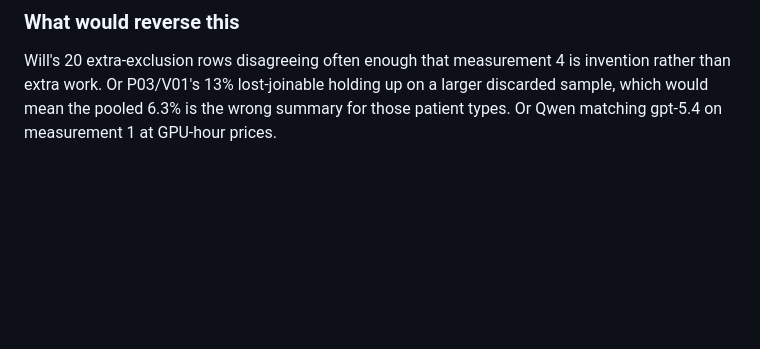
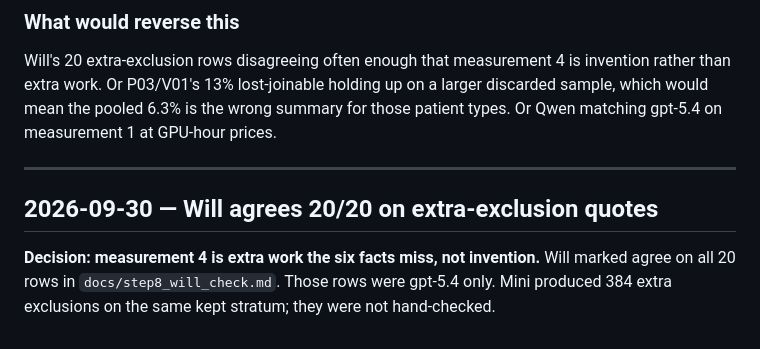
Before and after one commit to willfreeman1/clinical_trials_rag_agent, a Markdown page: DECISIONS.md, the part around the change. Rendered like a GitHub page; blank space fills up the shorter version.

Commit message:
Will agrees 20/20 that extra-exclusion quotes say what gpt-5.4 claimed.
Co-authored-by: Cursor <cursoragent@cursor.com>

```diff
--- a/DECISIONS.md
+++ b/DECISIONS.md
@@ -933,3 +933,12 @@ Will's 20 extra-exclusion rows disagreeing often enough that measurement
 holding up on a larger discarded sample, which would mean the pooled 6.3%
 is the wrong summary for those patient types. Or Qwen matching gpt-5.4
 on measurement 1 at GPU-hour prices.
+
+---
+
+## 2026-09-30 — Will agrees 20/20 on extra-exclusion quotes
+
+**Decision: measurement 4 is extra work the six facts miss, not invention.**
+Will marked agree on all 20 rows in `docs/step8_will_check.md`. Those rows
+were gpt-5.4 only. Mini produced 384 extra exclusions on the same kept
+stratum; they were not hand-checked.
```
Also changed, not shown: docs/STATUS.md (+3 -3 lines), docs/step8_will_check.md (+3 -0 lines).
